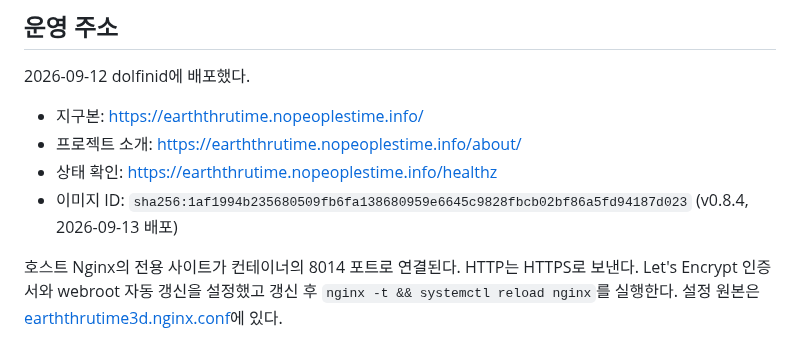
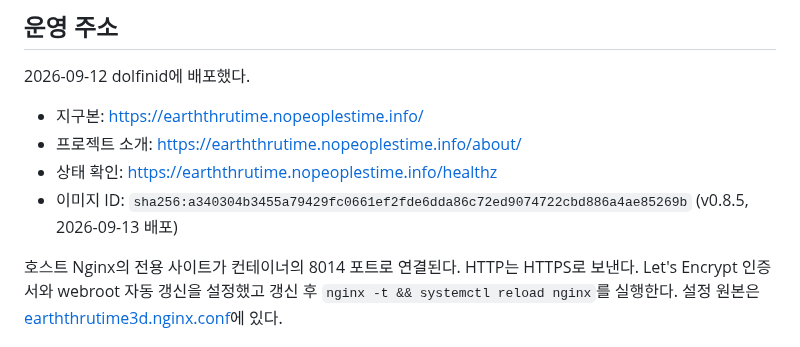
Before and after one commit to jikhanjung/EarthThruTime3D, a Markdown page: deploy/README.md, the part around the change. Rendered like a GitHub page.

Commit message:
Record the deployed v0.8.5 image
Co-Authored-By: Claude Opus 5 <noreply@anthropic.com>
Claude-Session: https://claude.ai/code/session_01TYg9frZRMFiZS1vUsWVjH1

```diff
--- a/deploy/README.md
+++ b/deploy/README.md
@@ -11,7 +11,7 @@
 - 지구본: https://earththrutime.nopeoplestime.info/
 - 프로젝트 소개: https://earththrutime.nopeoplestime.info/about/
 - 상태 확인: https://earththrutime.nopeoplestime.info/healthz
-- 이미지 ID: `sha256:1af1994b235680509fb6fa138680959e6645c9828fbcb02bf86a5fd94187d023` (v0.8.4, 2026-09-13 배포)
+- 이미지 ID: `sha256:a340304b3455a79429fc0661ef2fde6dda86c72ed9074722cbd886a4ae85269b` (v0.8.5, 2026-09-13 배포)
 
 호스트 Nginx의 전용 사이트가 컨테이너의 8014 포트로 연결된다. HTTP는 HTTPS로 보낸다.
 Let's Encrypt 인증서와 webroot 자동 갱신을 설정했고 갱신 후 `nginx -t && systemctl reload nginx`를
```
